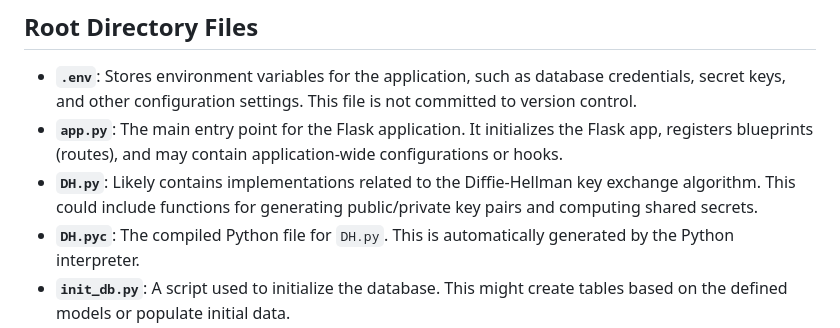
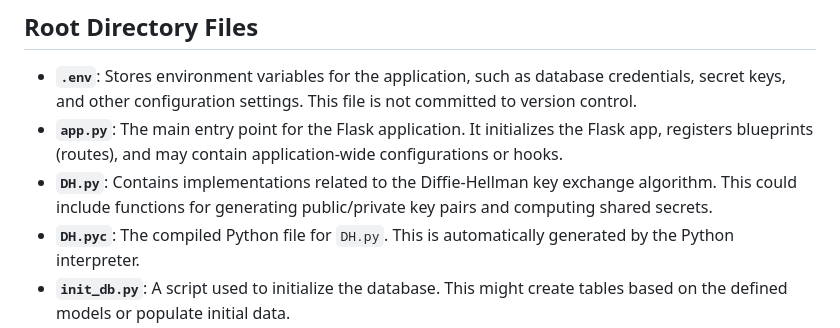
Before and after one commit to all2codeallan/Secure-file-sharing, a Markdown page: README.md, the part around the change. Drawn GitHub-style.

```diff
--- a/README.md
+++ b/README.md
@@ -6,7 +6,7 @@ This document provides a detailed overview of the project's structure, including
 
 - **`.env`**: Stores environment variables for the application, such as database credentials, secret keys, and other configuration settings. This file is not committed to version control.
 - **`app.py`**: The main entry point for the Flask application. It initializes the Flask app, registers blueprints (routes), and may contain application-wide configurations or hooks.
-- **`DH.py`**: Likely contains implementations related to the Diffie-Hellman key exchange algorithm. This could include functions for generating public/private key pairs and computing shared secrets.
+- **`DH.py`**: Contains implementations related to the Diffie-Hellman key exchange algorithm. This could include functions for generating public/private key pairs and computing shared secrets.
 - **`DH.pyc`**: The compiled Python file for `DH.py`. This is automatically generated by the Python interpreter.
 - **`init_db.py`**: A script used to initialize the database. This might create tables based on the defined models or populate initial data.
 - **`package-lock.json`**: Records the exact versions of npm dependencies and their sub-dependencies. Ensures consistent installations across different environments.
```
